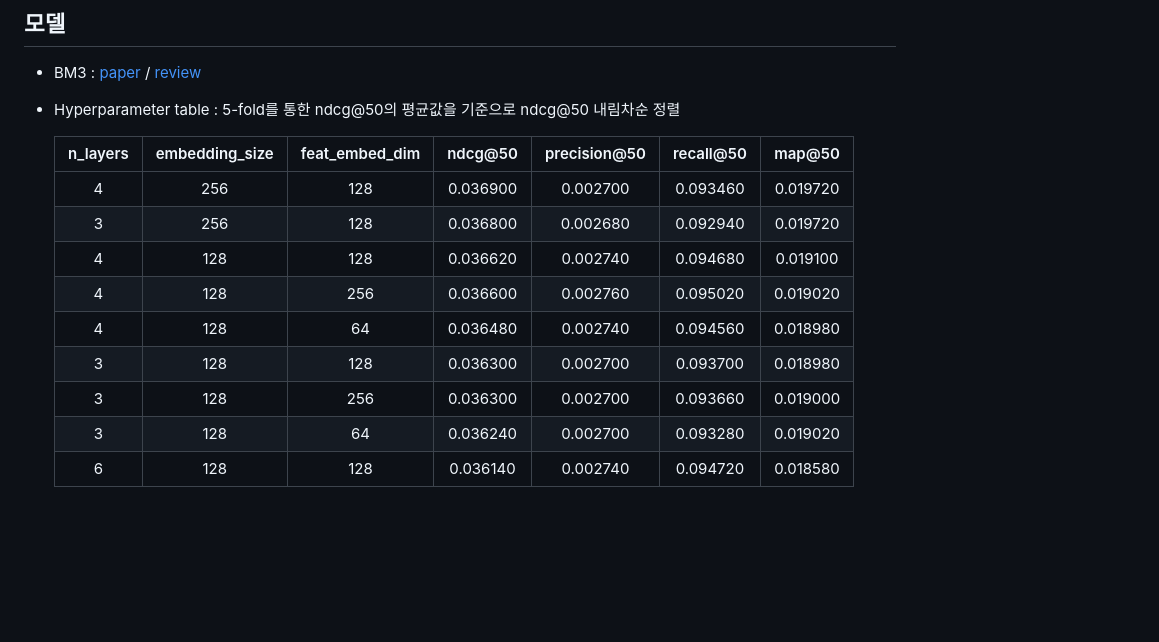
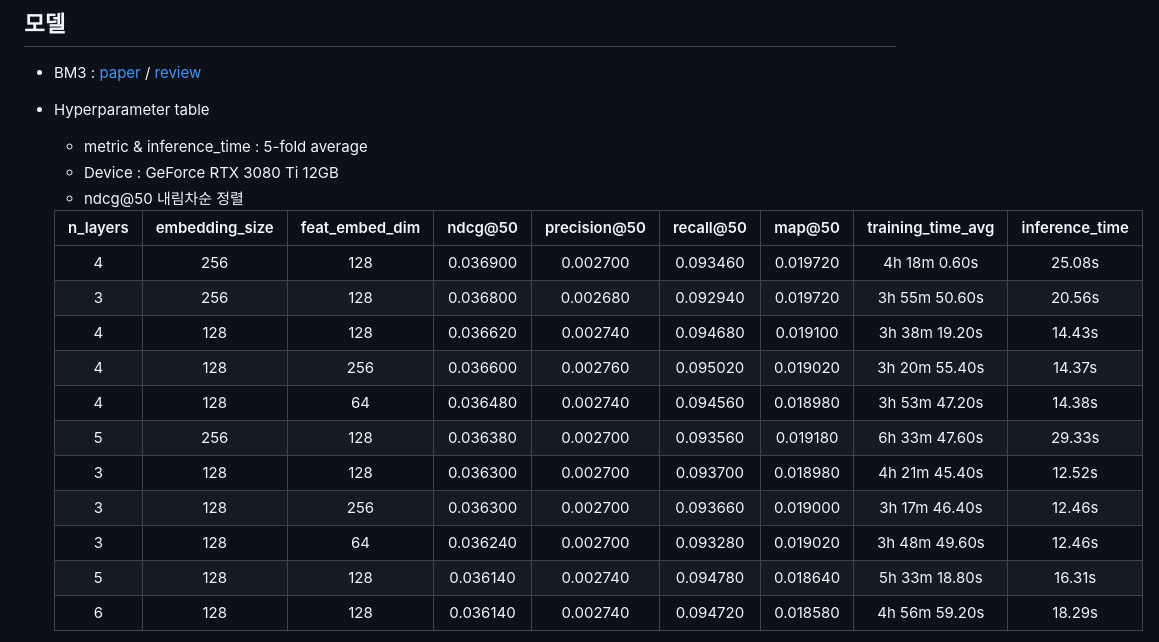
Before and after one commit to GeonHyeock/Competition-Multi-modal-Recommender-System, a Markdown page: README.md, the part around the change printed below. Drawn GitHub-style; blank space fills up the shorter version.

Commit message:
Docs : Readme

```diff
--- a/README.md
+++ b/README.md
@@ -32,18 +32,23 @@ Multi-modal 데이터 기반의 고성능 추천 알고리즘 개발을 통해
 ## 모델
 - BM3 : [paper](https://arxiv.org/pdf/2207.05969.pdf) / [review]()
 
-- Hyperparameter table : 5-fold를 통한 ndcg@50의 평균값을 기준으로 ndcg@50 내림차순 정렬
+- Hyperparameter table
+    - metric & inference_time : 5-fold average
+    - Device : GeForce RTX 3080 Ti 12GB
+    - ndcg@50 내림차순 정렬
 
-    | n_layers | embedding_size | feat_embed_dim | ndcg@50  | precision@50 | recall@50 | map@50   |
-    | :---: | :---: | :---: | :---: | :---: | :---: | :---: |
-    |        4 |  256           |  128           | 0.036900 |     0.002700 |  0.093460 | 0.019720 |
-    |        3 |  256           |  128           | 0.036800 |     0.002680 |  0.092940 | 0.019720 |
-    |        4 |  128           |  128           | 0.036620 |     0.002740 |  0.094680 | 0.019100 |
-    |        4 |  128           |  256           | 0.036600 |     0.002760 |  0.095020 | 0.019020 |
-    |        4 |  128           |  64            | 0.036480 |     0.002740 |  0.094560 | 0.018980 |
-    |        3 |  128           |  128           | 0.036300 |     0.002700 |  0.093700 | 0.018980 |
-    |        3 |  128           |  256           | 0.036300 |     0.002700 |  0.093660 | 0.019000 |
-    |        3 |  128           |  64            | 0.036240 |     0.002700 |  0.093280 | 0.019020 |
-    |        6 |  128           |  128           | 0.036140 |     0.002740 |  0.094720 | 0.018580 |
+    | n_layers | embedding_size | feat_embed_dim | ndcg@50  | precision@50 | recall@50 | map@50   | training_time_avg | inference_time |
+    | :---: | :---: | :---: | :---: | :---: | :---: | :---: | :---: | :---: |
+    |        4 |            256 |            128 | 0.036900 |     0.002700 |  0.093460 | 0.019720 | 4h 18m 0.60s      | 25.08s         |
+    |        3 |            256 |            128 | 0.036800 |     0.002680 |  0.092940 | 0.019720 | 3h 55m 50.60s     | 20.56s         |
+    |        4 |            128 |            128 | 0.036620 |     0.002740 |  0.094680 | 0.019100 | 3h 38m 19.20s     | 14.43s         |
+    |        4 |            128 |            256 | 0.036600 |     0.002760 |  0.095020 | 0.019020 | 3h 20m 55.40s     | 14.37s         |
+    |        4 |            128 |             64 | 0.036480 |     0.002740 |  0.094560 | 0.018980 | 3h 53m 47.20s     | 14.38s         |
+    |        5 |            256 |            128 | 0.036380 |     0.002700 |  0.093560 | 0.019180 | 6h 33m 47.60s     | 29.33s         |
+    |        3 |            128 |            128 | 0.036300 |     0.002700 |  0.093700 | 0.018980 | 4h 21m 45.40s     | 12.52s         |
+    |        3 |            128 |            256 | 0.036300 |     0.002700 |  0.093660 | 0.019000 | 3h 17m 46.40s     | 12.46s         |
+    |        3 |            128 |             64 | 0.036240 |     0.002700 |  0.093280 | 0.019020 | 3h 48m 49.60s     | 12.46s         |
+    |        5 |            128 |            128 | 0.036140 |     0.002740 |  0.094780 | 0.018640 | 5h 33m 18.80s     | 16.31s         |
+    |        6 |            128 |            128 | 0.036140 |     0.002740 |  0.094720 | 0.018580 | 4h 56m 59.20s     | 18.29s         |
 
 
```
Also changed, not shown: other parts of README.md (+1 -1 lines).
